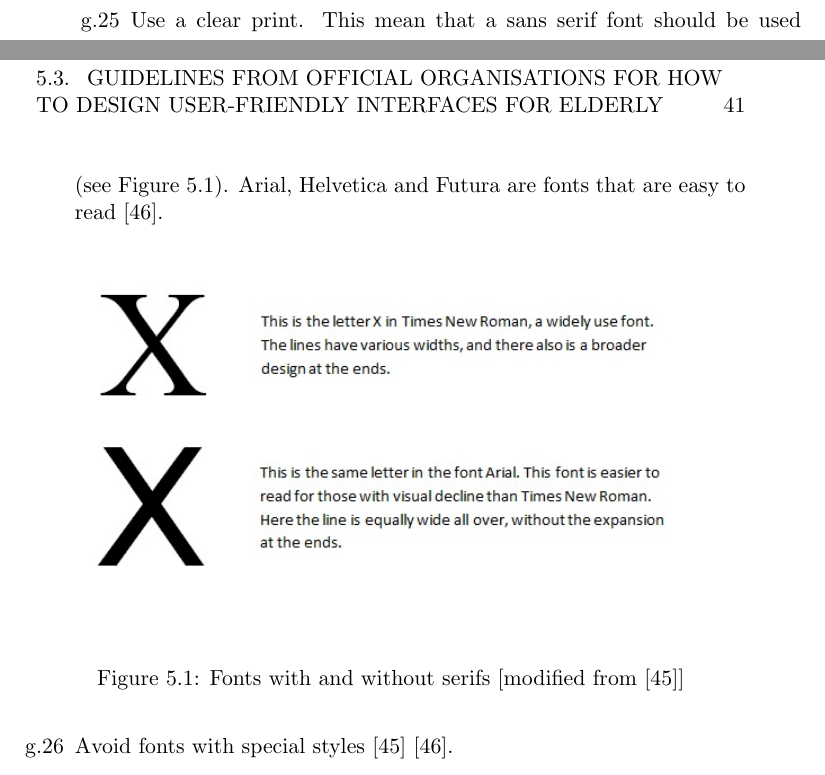
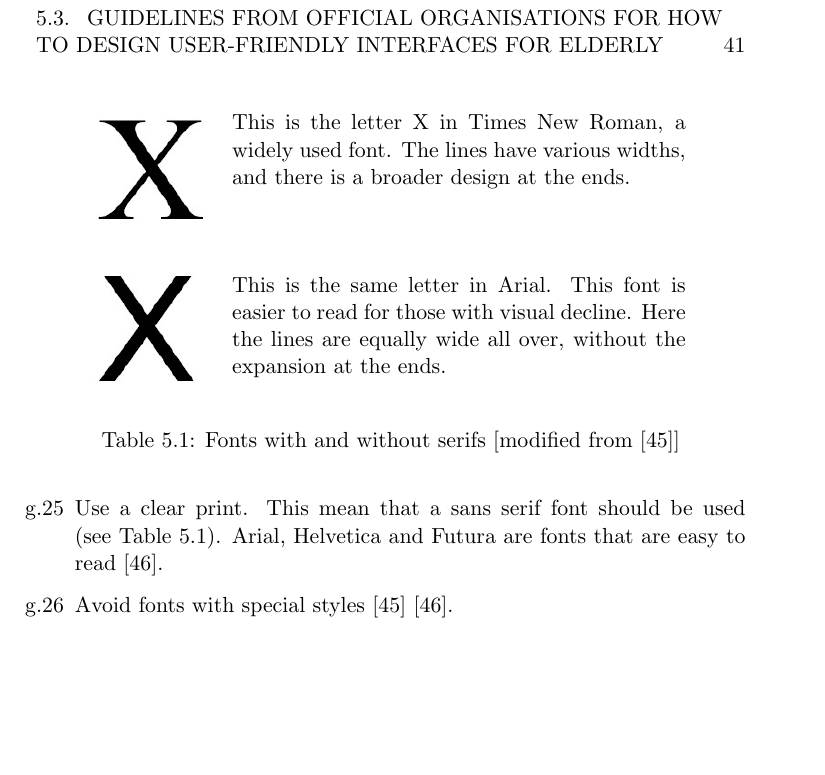
Before and after one commit to mathilwa/Master2013, a LaTeX thesis (report.tex, which reads gamesforelderly.tex): two parts of pages 58 and 59 of 290 before the commit and part of page 59 of 290 after it, the two joined at a grey line, cut so that both start at the same text, the shorter picture padded with empty space. Compiled offline with pdfLaTeX.

Commit message:
added new font figure

```diff
--- a/gamesforelderly.tex
+++ b/gamesforelderly.tex
@@ -151,13 +151,18 @@ We will now present a summary of guidelines to consider when designing an interf
 
 \item Use a relatively large font size, minimum 12 pt \cite{blindeforbundetTekst}. A font size of 14-16 pt is preferable for those who are visually impaired. For large prints 16-22 pt should be used \cite{actionforblindpeopleTekst}. Use of font size larger than 20 pt will not increase readability in a text \cite{blindeforbundetTekst}.
-\item Use a clear print. This mean that a sans serif font should be used (see Figure \ref{fig:fonts}). Arial, Helvetica and Futura are fonts that are easy to read \cite{actionforblindpeopleTekst}.
-\begin{figure} [ht!]
+\item Use a clear print. This mean that a sans serif font should be used (see Table \ref{tab:fonts}). Arial, Helvetica and Futura are fonts that are easy to read \cite{actionforblindpeopleTekst}.
+
+\begin{table}
 \centering
-\includegraphics[scale=0.75]{fontExample.jpg}
+\begin{tabular}{ l p{8cm} }
+
+\multirow{1}{*}{\includegraphics[scale=0.6]{font1.jpg}} & This is the letter X in Times New Roman, a widely used font. The lines have various widths, and there is a broader design at the ends. \\ \\ \\ \\
+\multirow{1}{*}{\includegraphics[scale=0.6]{font2.jpg}} & This is the same letter in Arial. This font is easier to read for those with visual decline. Here the lines are equally wide all over, without the expansion at the ends. \\ \\
+
+\end{tabular}
 \caption[Fonts]{Fonts with and without serifs [modified from \cite{blindeforbundetTekst}]}
-\label{fig:fonts}
-\end{figure}
-
+\label{tab:fonts}
+\end{table}
 \item Avoid fonts with special styles \cite{blindeforbundetTekst} \cite{actionforblindpeopleTekst}.
 \item For titles, use upper-case letters in beginning of words \cite{actionforblindpeopleTekst}. Do not use capital letters in large amounts. They give little variation, which makes the text difficult to read \cite{blindeforbundetTekst}.
 \item Do not use italics, underlining and bold typing in a larger coherent text, that will disturb the reading \cite{blindeforbundetTekst} \cite{actionforblindpeopleTekst}.
```
Also changed, not shown: font1.jpg (added), font2.jpg (added), fonts.jpg (added), gamesforelderly.tex (2 more changed lines).
